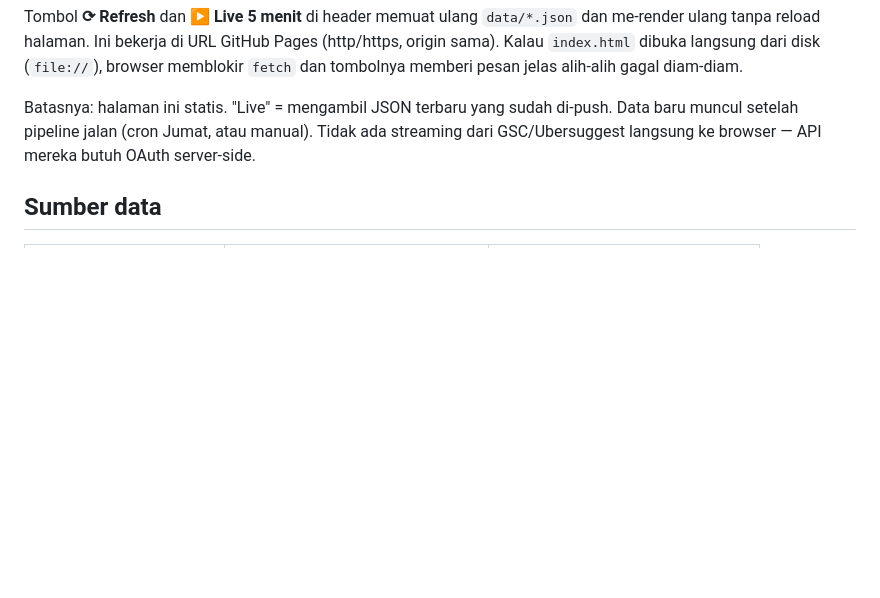
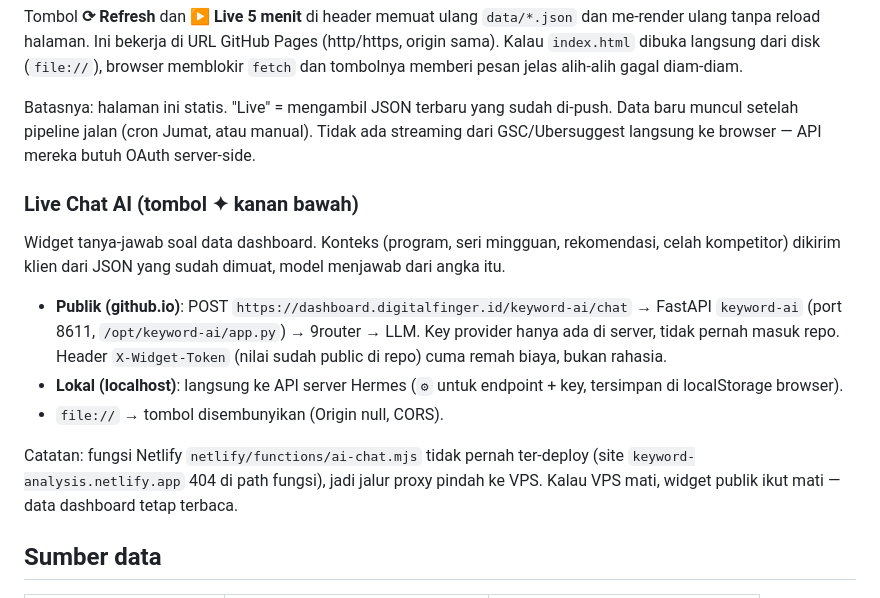
Before and after one commit to mukhtarsyafii/keyword-analysis, a Markdown page: README.md, the part around the change. GitHub-like rendering; blank space fills up the shorter version.

Commit message:
README: dokumentasi Live Chat AI + proxy VPS

```diff
--- a/README.md
+++ b/README.md
@@ -105,6 +105,23 @@ Batasnya: halaman ini statis. "Live" = mengambil JSON terbaru yang sudah di-push
 Data baru muncul setelah pipeline jalan (cron Jumat, atau manual). Tidak ada streaming
 dari GSC/Ubersuggest langsung ke browser — API mereka butuh OAuth server-side.
 
+### Live Chat AI (tombol ✦ kanan bawah)
+
+Widget tanya-jawab soal data dashboard. Konteks (program, seri mingguan, rekomendasi,
+celah kompetitor) dikirim klien dari JSON yang sudah dimuat, model menjawab dari angka itu.
+
+- **Publik (github.io)**: POST `https://dashboard.digitalfinger.id/keyword-ai/chat`
+  → FastAPI `keyword-ai` (port 8611, `/opt/keyword-ai/app.py`) → 9router → LLM.
+  Key provider hanya ada di server, tidak pernah masuk repo. Header `X-Widget-Token`
+  (nilai sudah public di repo) cuma remah biaya, bukan rahasia.
+- **Lokal (localhost)**: langsung ke API server Hermes (`⚙` untuk endpoint + key,
+  tersimpan di localStorage browser).
+- `file://` → tombol disembunyikan (Origin null, CORS).
+
+Catatan: fungsi Netlify `netlify/functions/ai-chat.mjs` tidak pernah ter-deploy
+(site `keyword-analysis.netlify.app` 404 di path fungsi), jadi jalur proxy pindah ke
+VPS. Kalau VPS mati, widget publik ikut mati — data dashboard tetap terbaca.
+
 ## Sumber data
 
 | File | Sumber | Cara isi |
```
